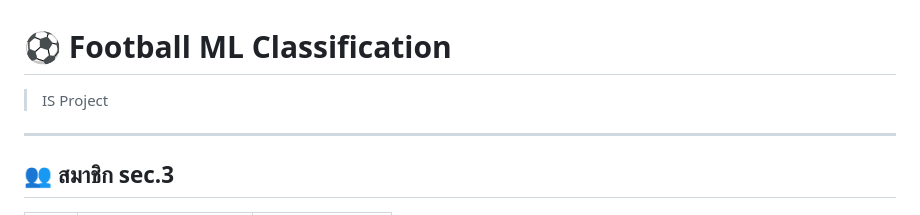
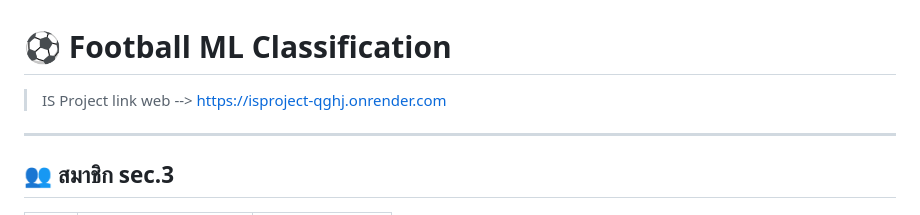
Before and after one commit to 6704062610119/ISproject, a Markdown page: README.md, the part around the change. Rendered like a GitHub page.

```diff
--- a/README.md
+++ b/README.md
@@ -1,6 +1,6 @@
 # ⚽ Football ML Classification
 
-> IS Project
+> IS Project link web --> https://isproject-qghj.onrender.com
 
 ---
 
```
